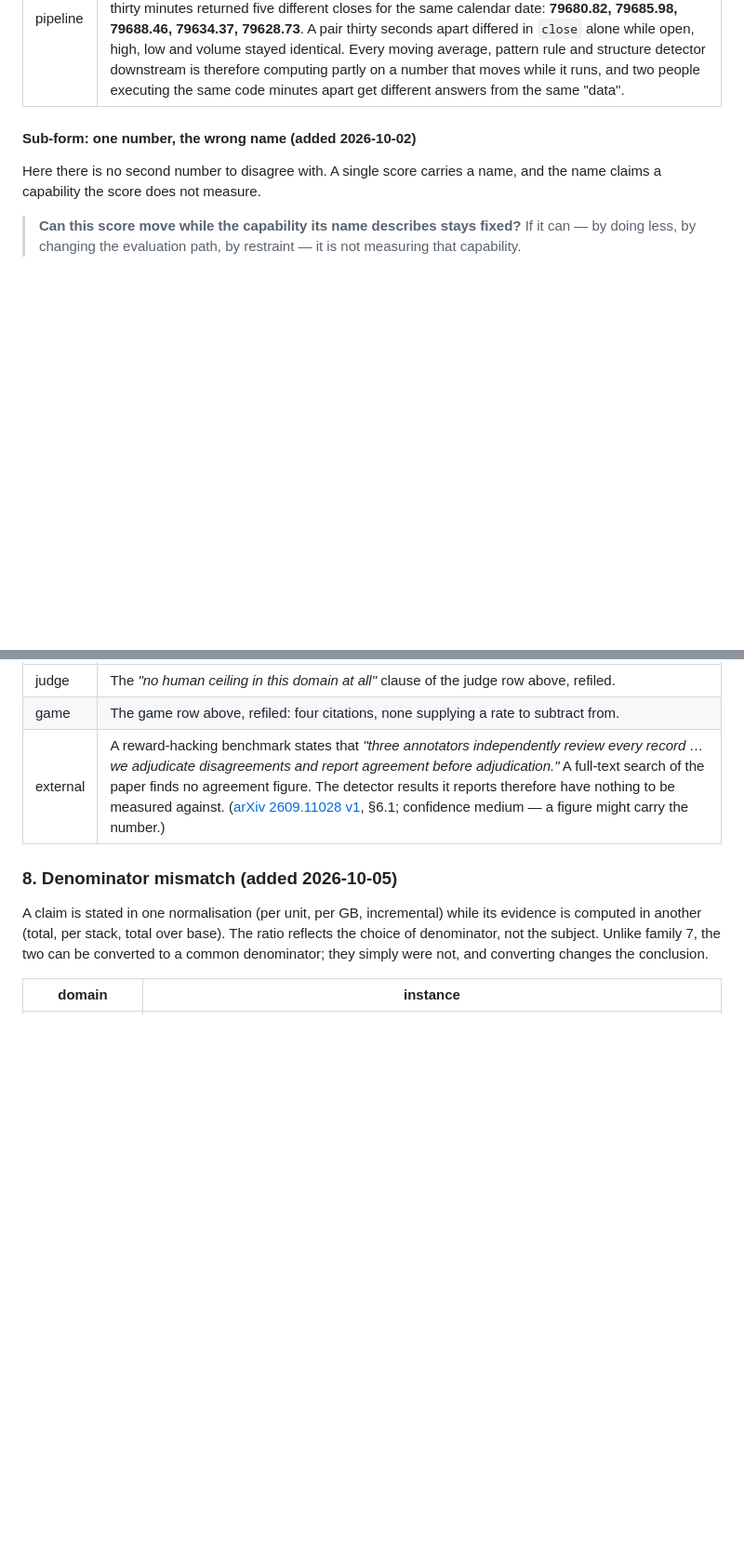
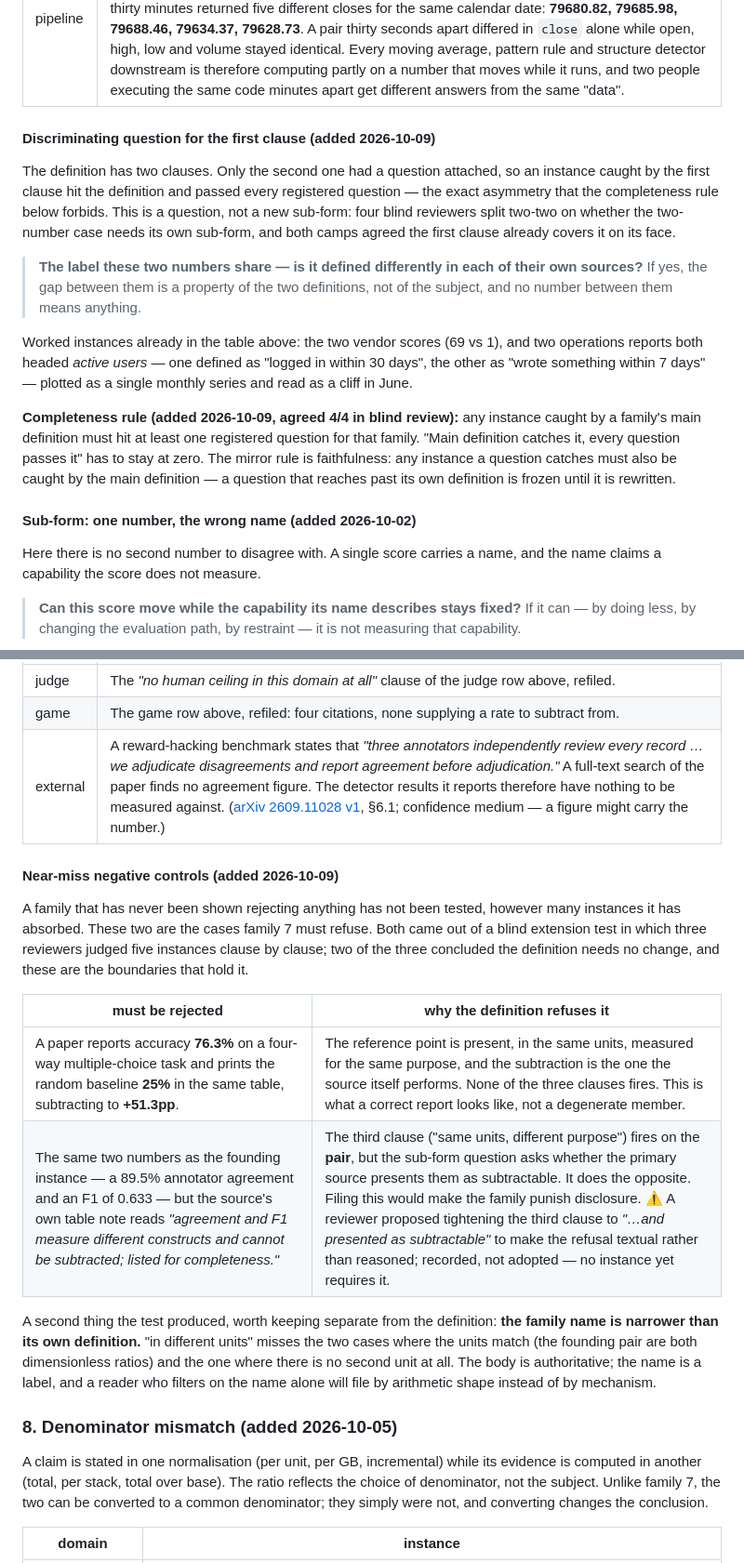
Before and after one commit to Beltran12138/decision-confidence, a Markdown page: docs/failure-families.md, 2 parts joined by grey strips. Shown at 93% size. Rendered like a GitHub page; blank space fills up the shorter version.

Commit message:
families 2 and 7: a discriminating question, two rules, two negative controls
Family 2, first clause: the clause had no registered question, so an instance it
caught hit the definition and passed every question. Adds the question — is the
shared label defined differently in each source? — not a sub-form: four blind
reviewers split two-two on whether the two-number case needs one, and both camps
agreed the first clause already covers it on its face.

Two rules out of the same review, agreed 4/4:
  completeness  — an instance caught by a family's main definition must hit at
                  least one registered question for that family
  faithfulness  — an instance a question catches must also be caught by the main
                  definition; a question that reaches past its own definition is
                  frozen until rewritten

Family 7 had absorbed instances and never been shown refusing one. Adds the two
cases it must reject: a correct baseline subtraction the source performs itself,
and the founding pair carrying a table note that forbids the subtraction. Also
records that the family name is narrower than its own definition — "in different
units" misses the cases where the units match or where there is no second unit.

Known tension, not resolved here: family 7 refuses the second negative control
because the source disclosed, while the Astraculum row under family 2 is filed
despite disclosure. The two sections give opposite answers and neither cites the
other. The candidate reconciliation — whether the source itself performs the
operation, rather than whether it disclosed — is single-reviewer so far and is
held for blind review before it goes in.

Co-Authored-By: Claude Opus 5 <noreply@anthropic.com>

```diff
--- a/docs/failure-families.md
+++ b/docs/failure-families.md
@@ -127,6 +127,29 @@ family: see [family 8](#8-denominator-mismatch-added-2026-10-05).)*
 | equity | One field value, `moatLocks: "licensing"`, was used for two **opposite** situations: companies that *collect* licence rent and companies that *hold* a licence. Only the second is vulnerable to a regulator widening the gate. Separately, a PEG of 36.41 reads as "expensive" on the same scale where it actually means "not measurable" — the denominator was approaching zero. |
 | game | One counter, `broken_floor`, summed three different events: deliberately breaking a stated commitment, legitimate bargaining bluff (which the game's own rules invite), and simply failing to execute a stated plan. Published deception benchmarks report the same aggregate as a deception rate. The three have opposite implications for whether the model is misaligned or merely bad at following through. |
 | pipeline | The last element of the array is the session still in progress. It carries the same six fields as the 399 settled rows ahead of it, in the same order, with nothing marking it as unsettled — no `is_final`, no fetch timestamp, no as-of. Five fetches of one 24/7 instrument across roughly thirty minutes returned five different closes for the same calendar date: **79680.82, 79685.98, 79688.46, 79634.37, 79628.73**. A pair thirty seconds apart differed in `close` alone while open, high, low and volume stayed identical. Every moving average, pattern rule and structure detector downstream is therefore computing partly on a number that moves while it runs, and two people executing the same code minutes apart get different answers from the same "data". |
+
+#### Discriminating question for the first clause (added 2026-10-09)
+
+The definition has two clauses. Only the second one had a question attached, so an instance
+caught by the first clause hit the definition and passed every registered question — the
+exact asymmetry that the completeness rule below forbids. This is a question, not a new
+sub-form: four blind reviewers split two-two on whether the two-number case needs its own
+sub-form, and both camps agreed the first clause already covers it on its face.
+
+> **The label these two numbers share — is it defined differently in each of their own
+> sources?** If yes, the gap between them is a property of the two definitions, not of the
+> subject, and no number between them means anything.
+
+Worked instances already in the table above: the two vendor scores (69 vs 1), and two
+operations reports both headed *active users* — one defined as "logged in within 30 days",
+the other as "wrote something within 7 days" — plotted as a single monthly series and read
+as a cliff in June.
+
+**Completeness rule (added 2026-10-09, agreed 4/4 in blind review):** any instance caught
+by a family's main definition must hit at least one registered question for that family.
+"Main definition catches it, every question passes it" has to stay at zero. The mirror rule
+is faithfulness: any instance a question catches must also be caught by the main definition
+— a question that reaches past its own definition is frozen until it is rewritten.
 
 #### Sub-form: one number, the wrong name (added 2026-10-02)
 
@@ -376,6 +399,24 @@ ceiling to compare against at all, sometimes after one was promised.
 | game | The game row above, refiled: four citations, none supplying a rate to subtract from. |
 | external | A reward-hacking benchmark states that *"three annotators independently review every record … we adjudicate disagreements and report agreement before adjudication."* A full-text search of the paper finds no agreement figure. The detector results it reports therefore have nothing to be measured against. ([arXiv 2609.11028 v1](https://arxiv.org/abs/2609.11028), §6.1; confidence medium — a figure might carry the number.) |
 
+#### Near-miss negative controls (added 2026-10-09)
+
+A family that has never been shown rejecting anything has not been tested, however many
+instances it has absorbed. These two are the cases family 7 must refuse. Both came out of a
+blind extension test in which three reviewers judged five instances clause by clause; two of
+the three concluded the definition needs no change, and these are the boundaries that hold it.
+
+| must be rejected | why the definition refuses it |
+|---|---|
+| A paper reports accuracy **76.3%** on a four-way multiple-choice task and prints the random baseline **25%** in the same table, subtracting to **+51.3pp**. | The reference point is present, in the same units, measured for the same purpose, and the subtraction is the one the source itself performs. None of the three clauses fires. This is what a correct report looks like, not a degenerate member. |
+| The same two numbers as the founding instance — a 89.5% annotator agreement and an F1 of 0.633 — but the source's own table note reads *"agreement and F1 measure different constructs and cannot be subtracted; listed for completeness."* | The third clause ("same units, different purpose") fires on the **pair**, but the sub-form question asks whether the primary source presents them as subtractable. It does the opposite. Filing this would make the family punish disclosure. ⚠️ A reviewer proposed tightening the third clause to *"…and presented as subtractable"* to make the refusal textual rather than reasoned; recorded, not adopted — no instance yet requires it. |
+
+A second thing the test produced, worth keeping separate from the definition: **the family
+name is narrower than its own definition.** "in different units" misses the two cases where
+the units match (the founding pair are both dimensionless ratios) and the one where there is
+no second unit at all. The body is authoritative; the name is a label, and a reader who
+filters on the name alone will file by arithmetic shape instead of by mechanism.
+
 ### 8. Denominator mismatch (added 2026-10-05)
 
 A claim is stated in one normalisation (per unit, per GB, incremental) while its
```
